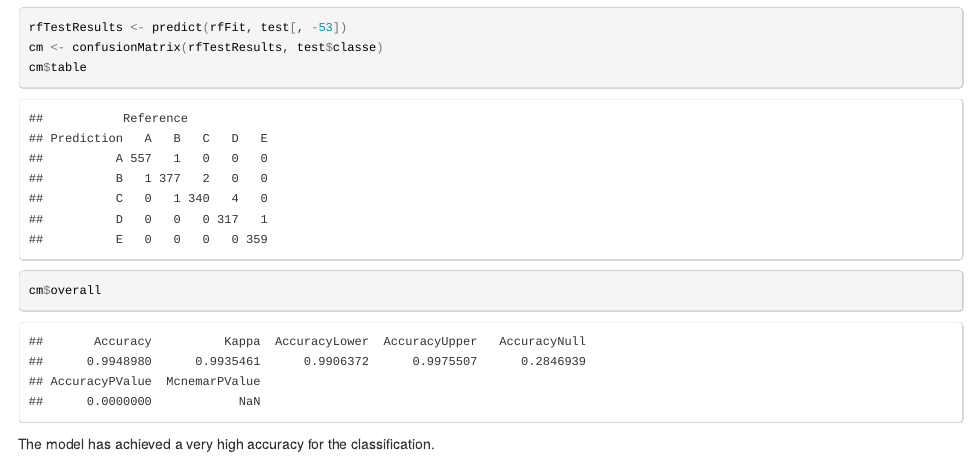
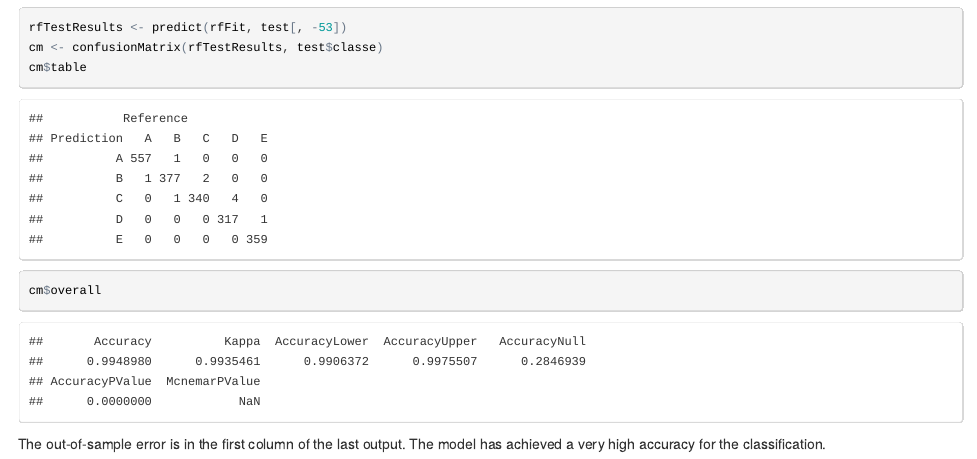
Before and after one commit to Zionett/PML_project, an R Markdown document (har.rmd): the page in a window 1100 px wide, from 2580 px down. The pictures show the output file har.html that the author committed with the source, opened offline.

Commit message:
Added sentence

````diff
--- a/har.rmd
+++ b/har.rmd
@@ -99,4 +99,4 @@ cm$table
 cm$overall
 ```
 
-The model has achieved a very high accuracy for the classification.
+The out-of-sample error is in the first column of the last output. The model has achieved a very high accuracy for the classification.
````
Also changed, not shown: har.html.
